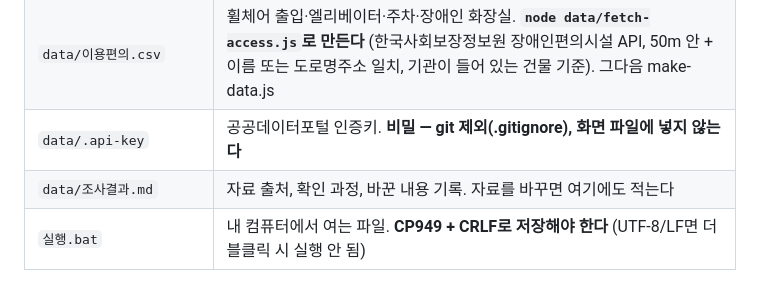
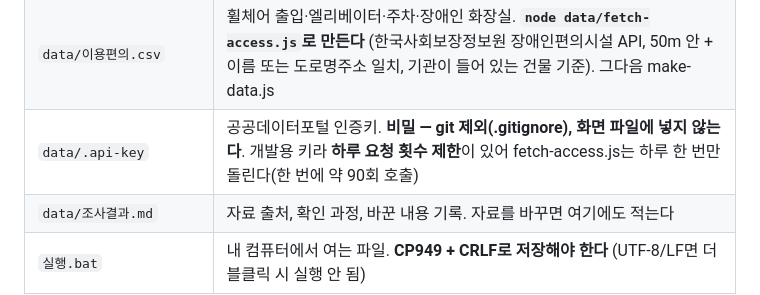
Before and after one commit to ms89gmpy88-netizen/jemulpo-welfare-map, a Markdown page: CLAUDE.md, the part around the change. Drawn GitHub-style.

Commit message:
CLAUDE.md: API 일일 요청 제한 메모
Co-Authored-By: Claude Opus 5.5 <noreply@anthropic.com>

```diff
--- a/CLAUDE.md
+++ b/CLAUDE.md
@@ -19,7 +19,7 @@
 | `data/기관상세.csv` | 상세정보 창용 운영주체(구청 표)·홈페이지(기관·구청 링크). 운영주체구분·법인명은 make-data.js가 운영주체 글자로 나눈다 (어린이집은 국공립/민간/가정/직장) |
 | `data/기관사진.csv` + `data/사진/` | 기관이 **사용을 허락한** 사진만. 시설명,사진파일,설명,출처·허락. 비어 있으면 '홈페이지에서 사진 보기' 링크가 나온다 |
 | `data/이용편의.csv` | 휠체어 출입·엘리베이터·주차·장애인 화장실. **`node data/fetch-access.js`로 만든다** (한국사회보장정보원 장애인편의시설 API, 50m 안 + 이름 또는 도로명주소 일치, 기관이 들어 있는 건물 기준). 그다음 make-data.js |
-| `data/.api-key` | 공공데이터포털 인증키. **비밀 — git 제외(.gitignore), 화면 파일에 넣지 않는다** |
+| `data/.api-key` | 공공데이터포털 인증키. **비밀 — git 제외(.gitignore), 화면 파일에 넣지 않는다**. 개발용 키라 **하루 요청 횟수 제한**이 있어 fetch-access.js는 하루 한 번만 돌린다(한 번에 약 90회 호출) |
 | `data/조사결과.md` | 자료 출처, 확인 과정, 바꾼 내용 기록. 자료를 바꾸면 여기에도 적는다 |
 | `실행.bat` | 내 컴퓨터에서 여는 파일. **CP949 + CRLF로 저장해야 한다** (UTF-8/LF면 더블클릭 시 실행 안 됨) |
 
```
